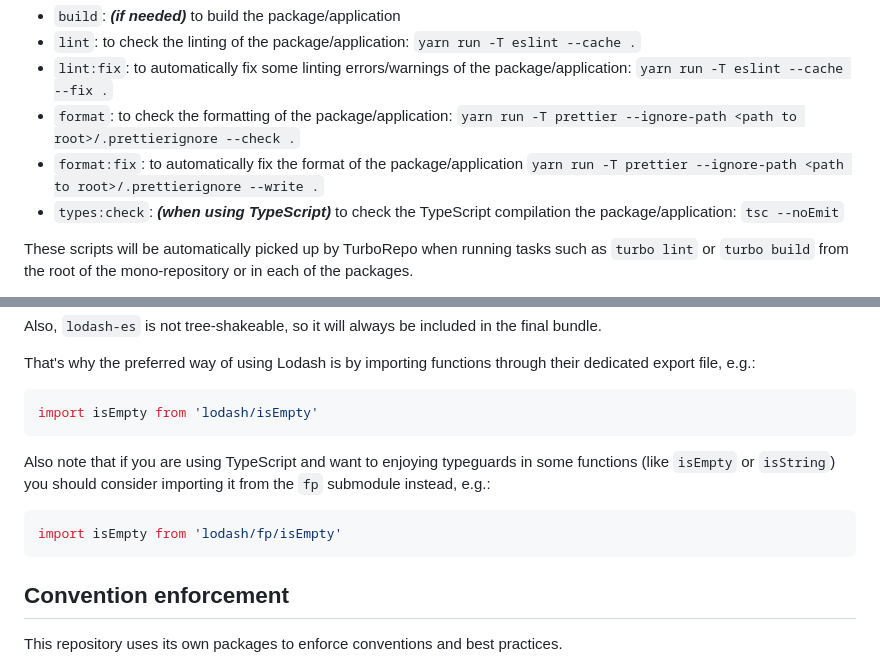
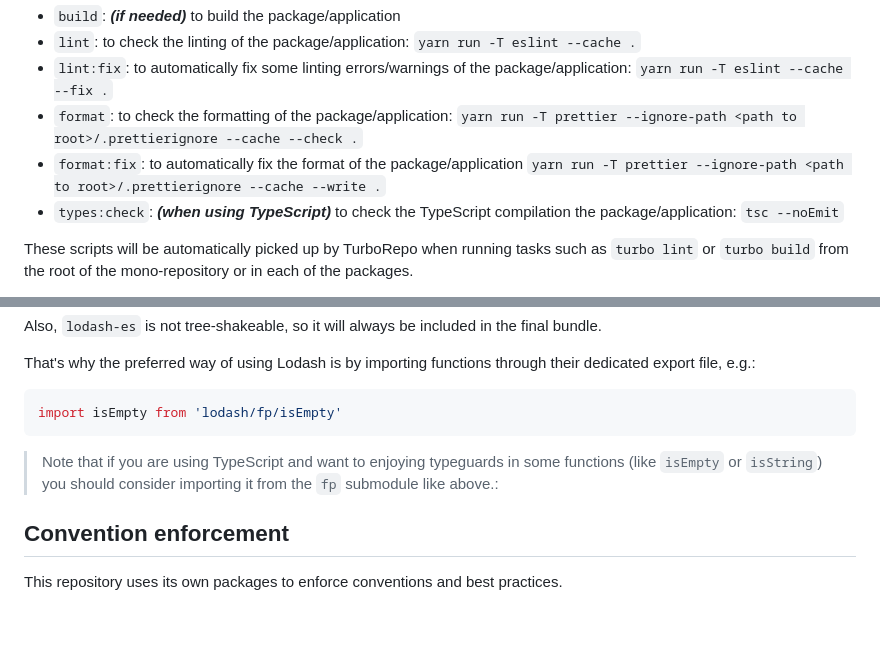
Before and after one commit to snowball-tech/glacier, a Markdown page: docs/TOOLING.md, 2 parts joined by grey strips. GitHub-like rendering; folded sections open; blank space fills up the shorter version.

Commit message:
docs(tooling): add cache to the prettier command

````diff
--- a/docs/TOOLING.md
+++ b/docs/TOOLING.md
@@ -45,9 +45,9 @@ your packages the following scripts:
 - `lint:fix`: to automatically fix some linting errors/warnings of the
   package/application: `yarn run -T eslint --cache --fix .`
 - `format`: to check the formatting of the package/application:
-  `yarn run -T prettier --ignore-path <path to root>/.prettierignore --check .`
+  `yarn run -T prettier --ignore-path <path to root>/.prettierignore --cache --check .`
 - `format:fix`: to automatically fix the format of the package/application
-  `yarn run -T prettier --ignore-path <path to root>/.prettierignore --write .`
+  `yarn run -T prettier --ignore-path <path to root>/.prettierignore --cache --write .`
 - `types:check`: _**(when using TypeScript)**_ to check the TypeScript
   compilation the package/application: `tsc --noEmit`
 
@@ -149,16 +149,12 @@ That's why the preferred way of using Lodash is by importing functions through
 their dedicated export file, e.g.:
 
 ```js
-import isEmpty from 'lodash/isEmpty'
+import isEmpty from 'lodash/fp/isEmpty'
 ```
 
-Also note that if you are using TypeScript and want to enjoying typeguards in
-some functions (like `isEmpty` or `isString`) you should consider importing it
-from the `fp` submodule instead, e.g.:
-
-```js
-import isEmpty from 'lodash/fp/isEmpty'
-```
+> Note that if you are using TypeScript and want to enjoying typeguards in some
+> functions (like `isEmpty` or `isString`) you should consider importing it from
+> the `fp` submodule like above.:
 
 </details>
 </details>
````
Also changed, not shown: other parts of docs/TOOLING.md (+5 -3 lines).
